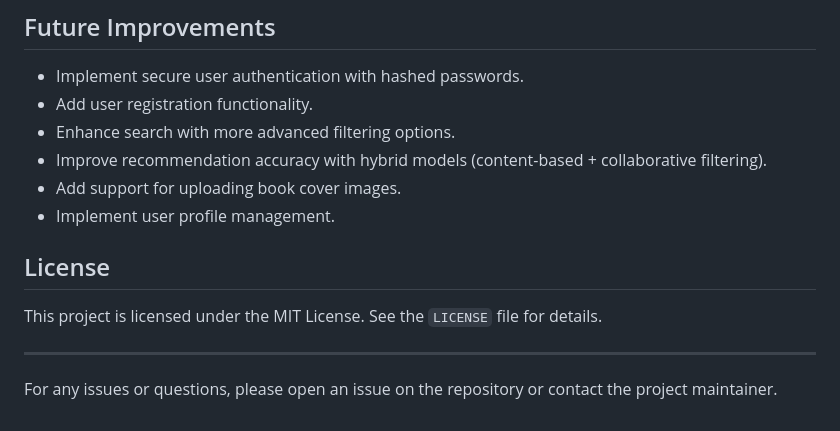
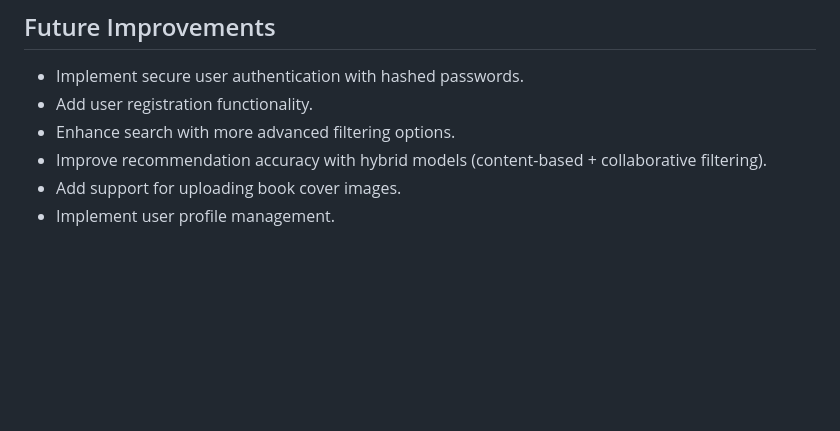
Before and after one commit to 00rei000/Library_manager, a Markdown page: README.markdown, the part around the change. Rendered like a GitHub page; blank space fills up the shorter version.

```diff
--- a/README.markdown
+++ b/README.markdown
@@ -177,11 +177,3 @@ This is a Flask-based web application that provides a book recommendation system
 - Improve recommendation accuracy with hybrid models (content-based + collaborative filtering).
 - Add support for uploading book cover images.
 - Implement user profile management.
-
-## License
-
-This project is licensed under the MIT License. See the `LICENSE` file for details.
-
----
-
-For any issues or questions, please open an issue on the repository or contact the project maintainer.
```
